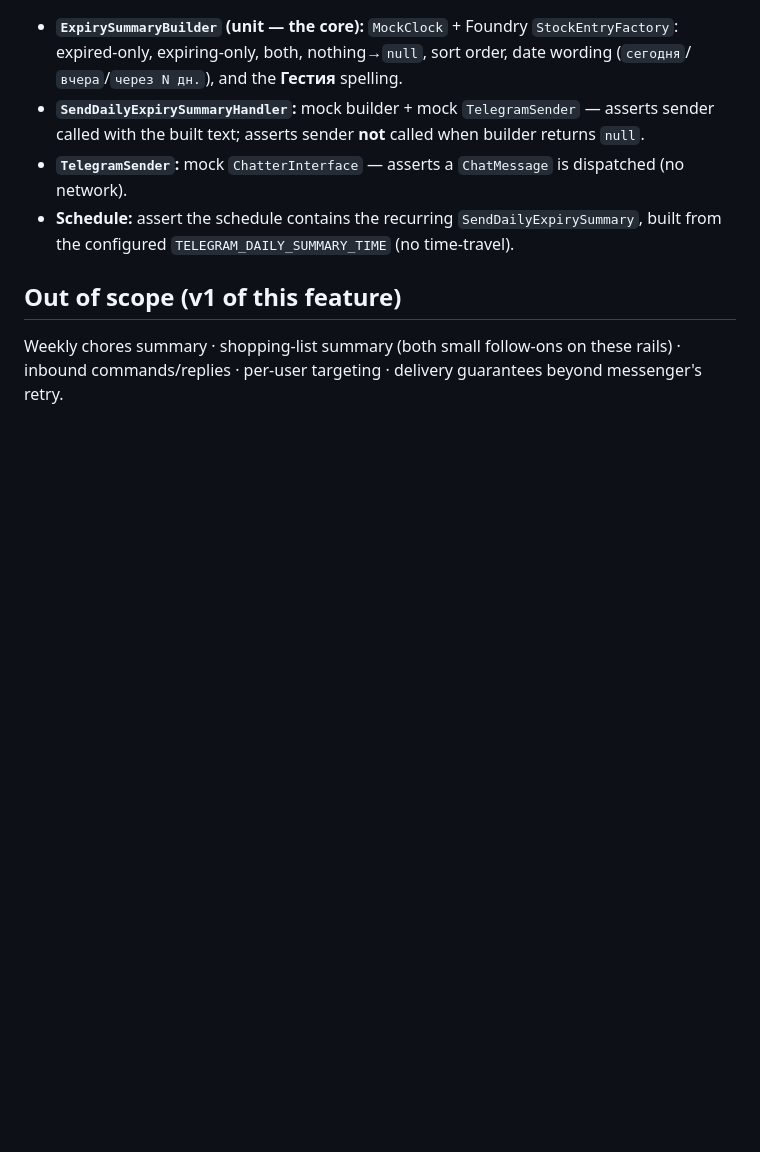
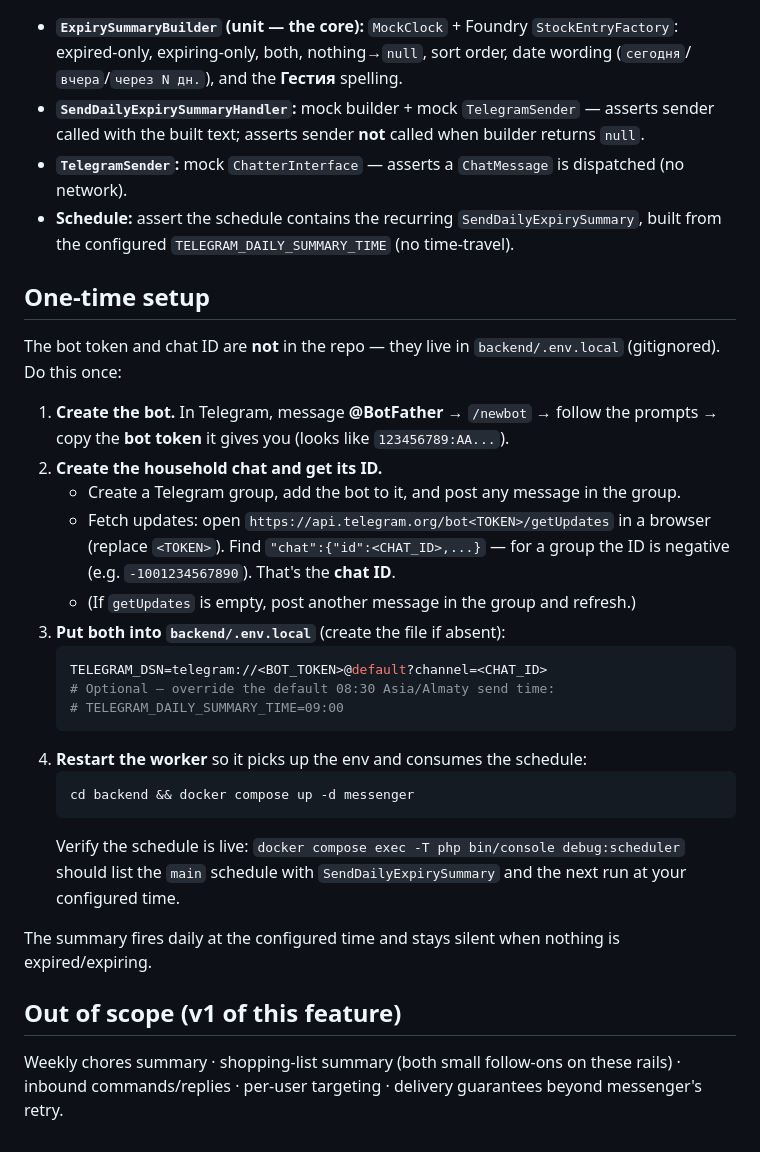
Before and after one commit to ratchet27/hestia, a Markdown page: docs/plans/2026-06-04-telegram-notifications-design.md, the part around the change. Drawn GitHub-style; blank space fills up the shorter version.

Commit message:
docs(telegram): document one-time bot setup
Signed-off-by: Pavel Lanchev <ratchet270@gmail.com>

````diff
--- a/docs/plans/2026-06-04-telegram-notifications-design.md
+++ b/docs/plans/2026-06-04-telegram-notifications-design.md
@@ -128,6 +128,34 @@ RU, HTML-formatted, expired section first (most urgent), then expiring-soon. Exa
 - **Schedule:** assert the schedule contains the recurring `SendDailyExpirySummary`, built from the
   configured `TELEGRAM_DAILY_SUMMARY_TIME` (no time-travel).
 
+## One-time setup
+
+The bot token and chat ID are **not** in the repo — they live in `backend/.env.local` (gitignored).
+Do this once:
+
+1. **Create the bot.** In Telegram, message **@BotFather** → `/newbot` → follow the prompts → copy the
+   **bot token** it gives you (looks like `123456789:AA...`).
+2. **Create the household chat and get its ID.**
+   - Create a Telegram group, add the bot to it, and post any message in the group.
+   - Fetch updates: open `https://api.telegram.org/bot<TOKEN>/getUpdates` in a browser (replace
+     `<TOKEN>`). Find `"chat":{"id":<CHAT_ID>,...}` — for a group the ID is negative
+     (e.g. `-1001234567890`). That's the **chat ID**.
+   - (If `getUpdates` is empty, post another message in the group and refresh.)
+3. **Put both into `backend/.env.local`** (create the file if absent):
+   ```bash
+   TELEGRAM_DSN=telegram://<BOT_TOKEN>@default?channel=<CHAT_ID>
+   # Optional — override the default 08:30 Asia/Almaty send time:
+   # TELEGRAM_DAILY_SUMMARY_TIME=09:00
+   ```
+4. **Restart the worker** so it picks up the env and consumes the schedule:
+   ```bash
+   cd backend && docker compose up -d messenger
+   ```
+   Verify the schedule is live: `docker compose exec -T php bin/console debug:scheduler` should list
+   the `main` schedule with `SendDailyExpirySummary` and the next run at your configured time.
+
+The summary fires daily at the configured time and stays silent when nothing is expired/expiring.
+
 ## Out of scope (v1 of this feature)
 
 Weekly chores summary · shopping-list summary (both small follow-ons on these rails) · inbound
````
